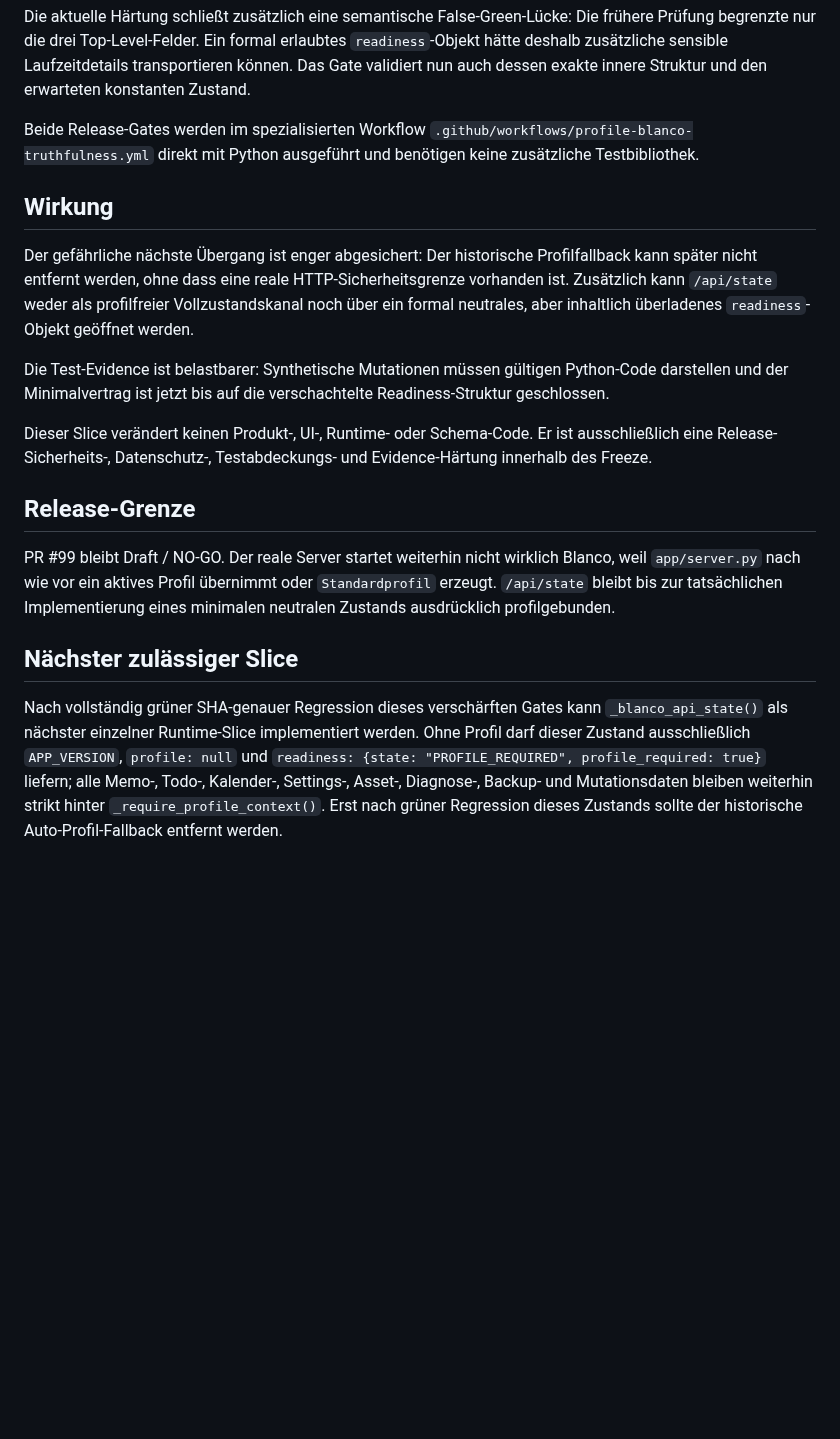
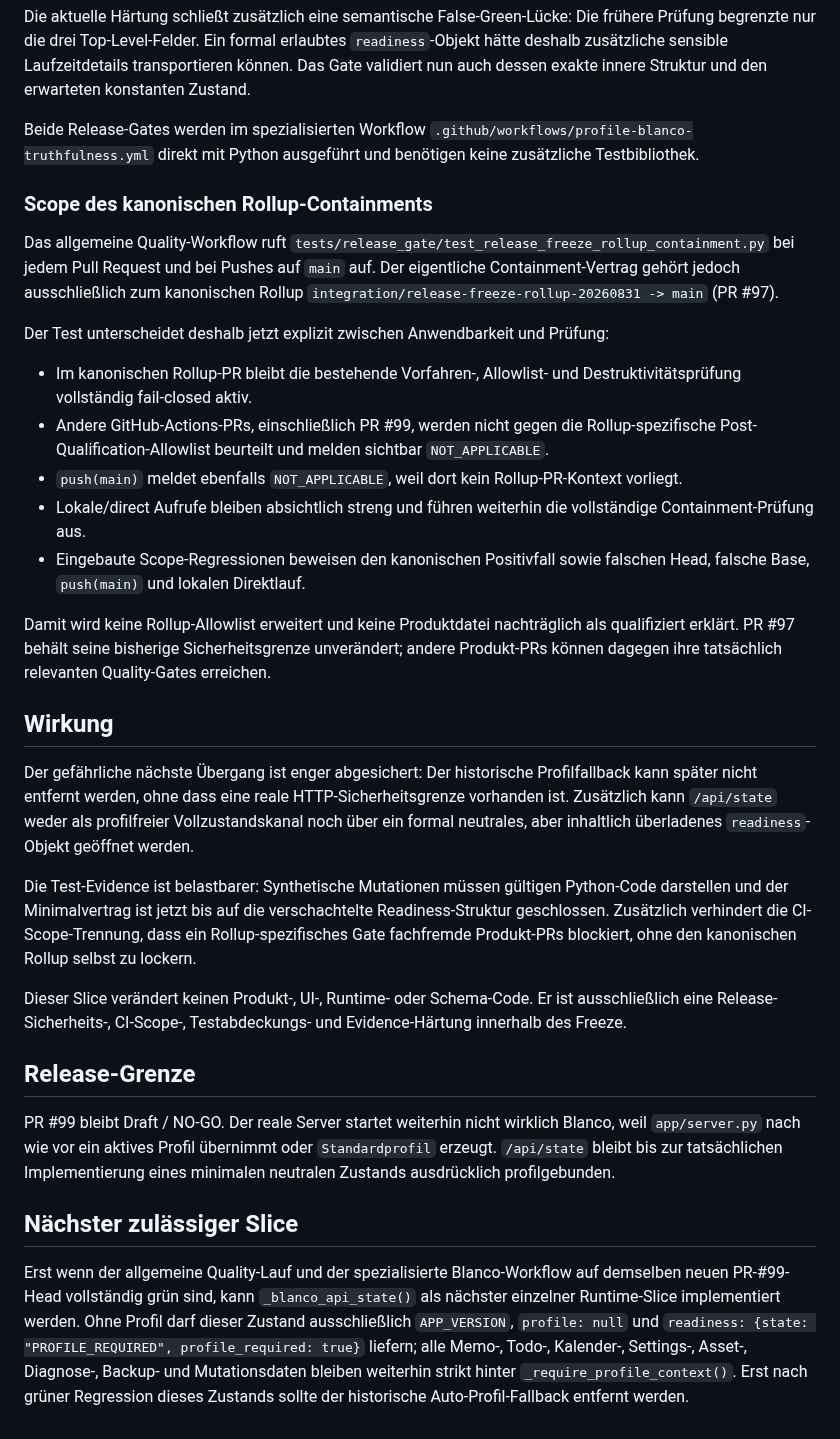
Before and after one commit to provoware/naqya-memo, a Markdown page: Docs/RELEASE_FREEZE_BLANKO_API_BOUNDARY.md, the part around the change. Rendered like a GitHub page; blank space fills up the shorter version.

Commit message:
Docs: record canonical rollup containment scope

```diff
--- a/Docs/RELEASE_FREEZE_BLANKO_API_BOUNDARY.md
+++ b/Docs/RELEASE_FREEZE_BLANKO_API_BOUNDARY.md
@@ -59,13 +59,27 @@ Die aktuelle Härtung schließt zusätzlich eine semantische False-Green-Lücke:
 
 Beide Release-Gates werden im spezialisierten Workflow `.github/workflows/profile-blanco-truthfulness.yml` direkt mit Python ausgeführt und benötigen keine zusätzliche Testbibliothek.
 
+### Scope des kanonischen Rollup-Containments
+
+Das allgemeine Quality-Workflow ruft `tests/release_gate/test_release_freeze_rollup_containment.py` bei jedem Pull Request und bei Pushes auf `main` auf. Der eigentliche Containment-Vertrag gehört jedoch ausschließlich zum kanonischen Rollup `integration/release-freeze-rollup-20260831 -> main` (PR #97).
+
+Der Test unterscheidet deshalb jetzt explizit zwischen Anwendbarkeit und Prüfung:
+
+- Im kanonischen Rollup-PR bleibt die bestehende Vorfahren-, Allowlist- und Destruktivitätsprüfung vollständig fail-closed aktiv.
+- Andere GitHub-Actions-PRs, einschließlich PR #99, werden nicht gegen die Rollup-spezifische Post-Qualification-Allowlist beurteilt und melden sichtbar `NOT_APPLICABLE`.
+- `push(main)` meldet ebenfalls `NOT_APPLICABLE`, weil dort kein Rollup-PR-Kontext vorliegt.
+- Lokale/direct Aufrufe bleiben absichtlich streng und führen weiterhin die vollständige Containment-Prüfung aus.
+- Eingebaute Scope-Regressionen beweisen den kanonischen Positivfall sowie falschen Head, falsche Base, `push(main)` und lokalen Direktlauf.
+
+Damit wird keine Rollup-Allowlist erweitert und keine Produktdatei nachträglich als qualifiziert erklärt. PR #97 behält seine bisherige Sicherheitsgrenze unverändert; andere Produkt-PRs können dagegen ihre tatsächlich relevanten Quality-Gates erreichen.
+
 ## Wirkung
 
 Der gefährliche nächste Übergang ist enger abgesichert: Der historische Profilfallback kann später nicht entfernt werden, ohne dass eine reale HTTP-Sicherheitsgrenze vorhanden ist. Zusätzlich kann `/api/state` weder als profilfreier Vollzustandskanal noch über ein formal neutrales, aber inhaltlich überladenes `readiness`-Objekt geöffnet werden.
 
-Die Test-Evidence ist belastbarer: Synthetische Mutationen müssen gültigen Python-Code darstellen und der Minimalvertrag ist jetzt bis auf die verschachtelte Readiness-Struktur geschlossen.
+Die Test-Evidence ist belastbarer: Synthetische Mutationen müssen gültigen Python-Code darstellen und der Minimalvertrag ist jetzt bis auf die verschachtelte Readiness-Struktur geschlossen. Zusätzlich verhindert die CI-Scope-Trennung, dass ein Rollup-spezifisches Gate fachfremde Produkt-PRs blockiert, ohne den kanonischen Rollup selbst zu lockern.
 
-Dieser Slice verändert keinen Produkt-, UI-, Runtime- oder Schema-Code. Er ist ausschließlich eine Release-Sicherheits-, Datenschutz-, Testabdeckungs- und Evidence-Härtung innerhalb des Freeze.
+Dieser Slice verändert keinen Produkt-, UI-, Runtime- oder Schema-Code. Er ist ausschließlich eine Release-Sicherheits-, CI-Scope-, Testabdeckungs- und Evidence-Härtung innerhalb des Freeze.
 
 ## Release-Grenze
 
@@ -73,4 +87,4 @@ PR #99 bleibt Draft / NO-GO. Der reale Server startet weiterhin nicht wirklich B
 
 ## Nächster zulässiger Slice
 
-Nach vollständig grüner SHA-genauer Regression dieses verschärften Gates kann `_blanco_api_state()` als nächster einzelner Runtime-Slice implementiert werden. Ohne Profil darf dieser Zustand ausschließlich `APP_VERSION`, `profile: null` und `readiness: {state: "PROFILE_REQUIRED", profile_required: true}` liefern; alle Memo-, Todo-, Kalender-, Settings-, Asset-, Diagnose-, Backup- und Mutationsdaten bleiben weiterhin strikt hinter `_require_profile_context()`. Erst nach grüner Regression dieses Zustands sollte der historische Auto-Profil-Fallback entfernt werden.
+Erst wenn der allgemeine Quality-Lauf und der spezialisierte Blanco-Workflow auf demselben neuen PR-#99-Head vollständig grün sind, kann `_blanco_api_state()` als nächster einzelner Runtime-Slice implementiert werden. Ohne Profil darf dieser Zustand ausschließlich `APP_VERSION`, `profile: null` und `readiness: {state: "PROFILE_REQUIRED", profile_required: true}` liefern; alle Memo-, Todo-, Kalender-, Settings-, Asset-, Diagnose-, Backup- und Mutationsdaten bleiben weiterhin strikt hinter `_require_profile_context()`. Erst nach grüner Regression dieses Zustands sollte der historische Auto-Profil-Fallback entfernt werden.
```
